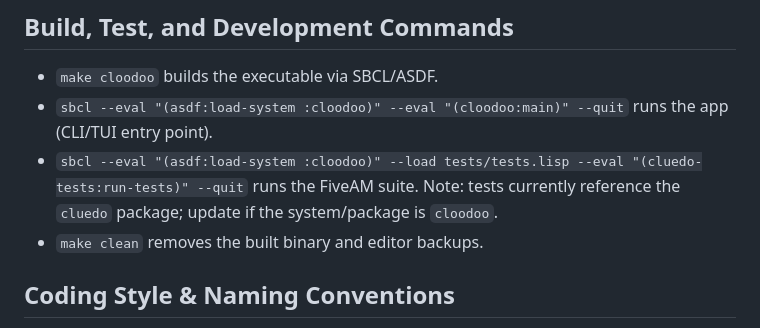
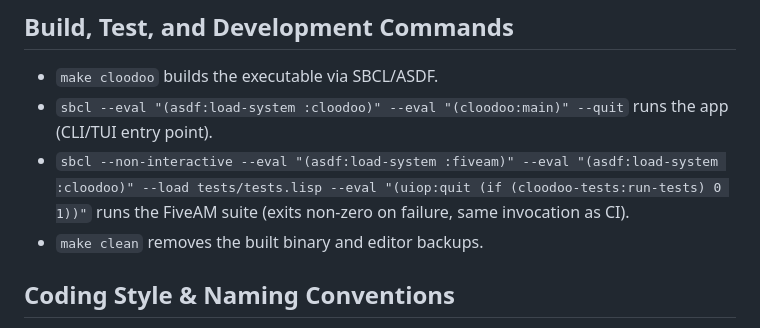
Before and after one commit to atgreen/cloodoo, a Markdown page: AGENTS.md, the part around the change. GitHub-like rendering.

Commit message:
AGENTS.md: mirror corrected test command (was stale cluedo-tests)
Co-Authored-By: Claude Fable 5 <noreply@anthropic.com>
Claude-Session: https://claude.ai/code/session_01RnNQK74uqVyPGNw864sXr1

```diff
--- a/AGENTS.md
+++ b/AGENTS.md
@@ -10,7 +10,7 @@
 ## Build, Test, and Development Commands
 - `make cloodoo` builds the executable via SBCL/ASDF.
 - `sbcl --eval "(asdf:load-system :cloodoo)" --eval "(cloodoo:main)" --quit` runs the app (CLI/TUI entry point).
-- `sbcl --eval "(asdf:load-system :cloodoo)" --load tests/tests.lisp --eval "(cluedo-tests:run-tests)" --quit` runs the FiveAM suite. Note: tests currently reference the `cluedo` package; update if the system/package is `cloodoo`.
+- `sbcl --non-interactive --eval "(asdf:load-system :fiveam)" --eval "(asdf:load-system :cloodoo)" --load tests/tests.lisp --eval "(uiop:quit (if (cloodoo-tests:run-tests) 0 1))"` runs the FiveAM suite (exits non-zero on failure, same invocation as CI).
 - `make clean` removes the built binary and editor backups.
 
 ## Coding Style & Naming Conventions
```
